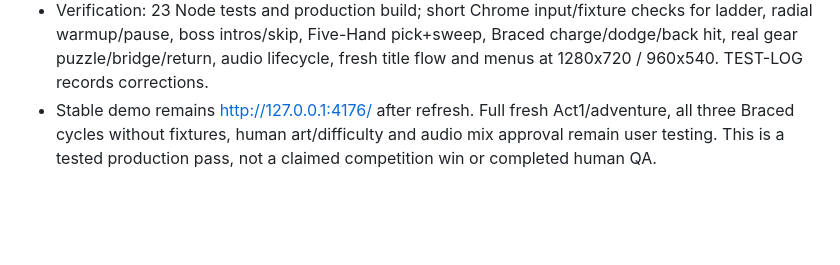
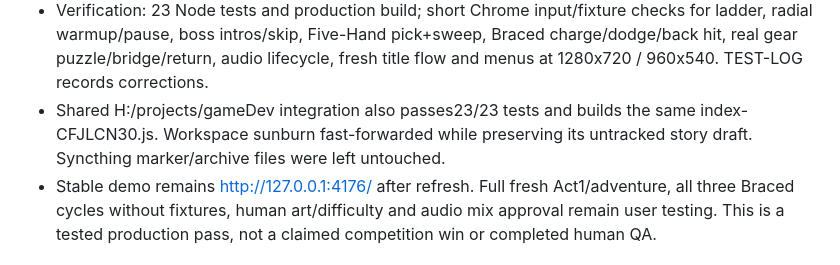
Before and after one commit to myCodeWorksSometimes/sunburn, a Markdown page: WHAT_IS_CHANGED.md, the part around the change. Rendered like a GitHub page; blank space fills up the shorter version.

```diff
--- a/WHAT_IS_CHANGED.md
+++ b/WHAT_IS_CHANGED.md
@@ -30,6 +30,9 @@ implemented work, validation and remaining limits. Preserve prior entries.
   checks for ladder, radial warmup/pause, boss intros/skip, Five-Hand pick+sweep,
   Braced charge/dodge/back hit, real gear puzzle/bridge/return, audio lifecycle,
   fresh title flow and menus at 1280x720 / 960x540. TEST-LOG records corrections.
+- Shared H:/projects/gameDev integration also passes23/23 tests and builds the
+  same index-CFJLCN30.js. Workspace sunburn fast-forwarded while preserving its
+  untracked story draft. Syncthing marker/archive files were left untouched.
 - Stable demo remains http://127.0.0.1:4176/ after refresh. Full fresh Act1/adventure,
   all three Braced cycles without fixtures, human art/difficulty and audio mix
   approval remain user testing. This is a tested production pass, not a claimed
```
Also changed, not shown: docs/competition/STATUS.md (+4 -0 lines), docs/competition/TEST-LOG.md (+8 -0 lines).
